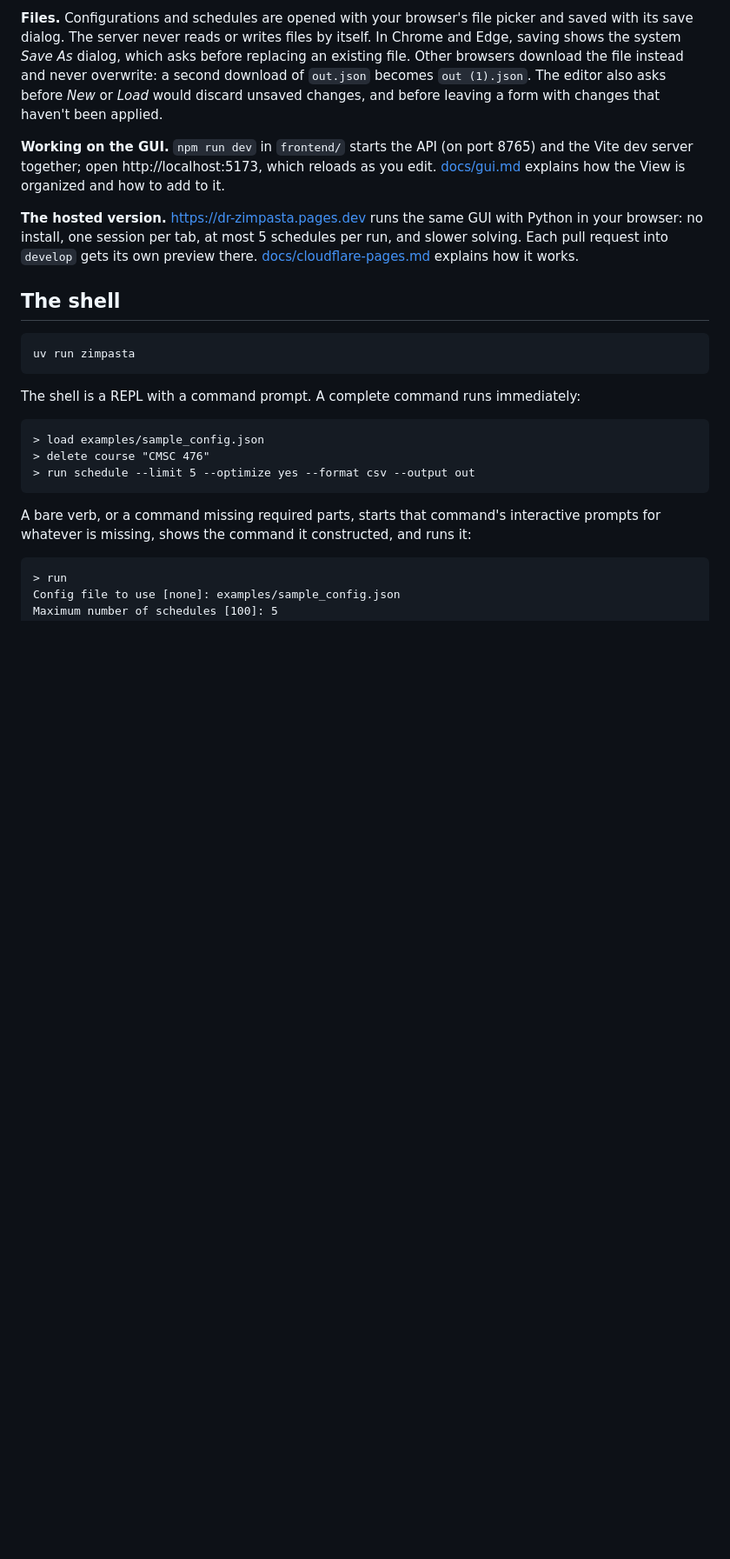
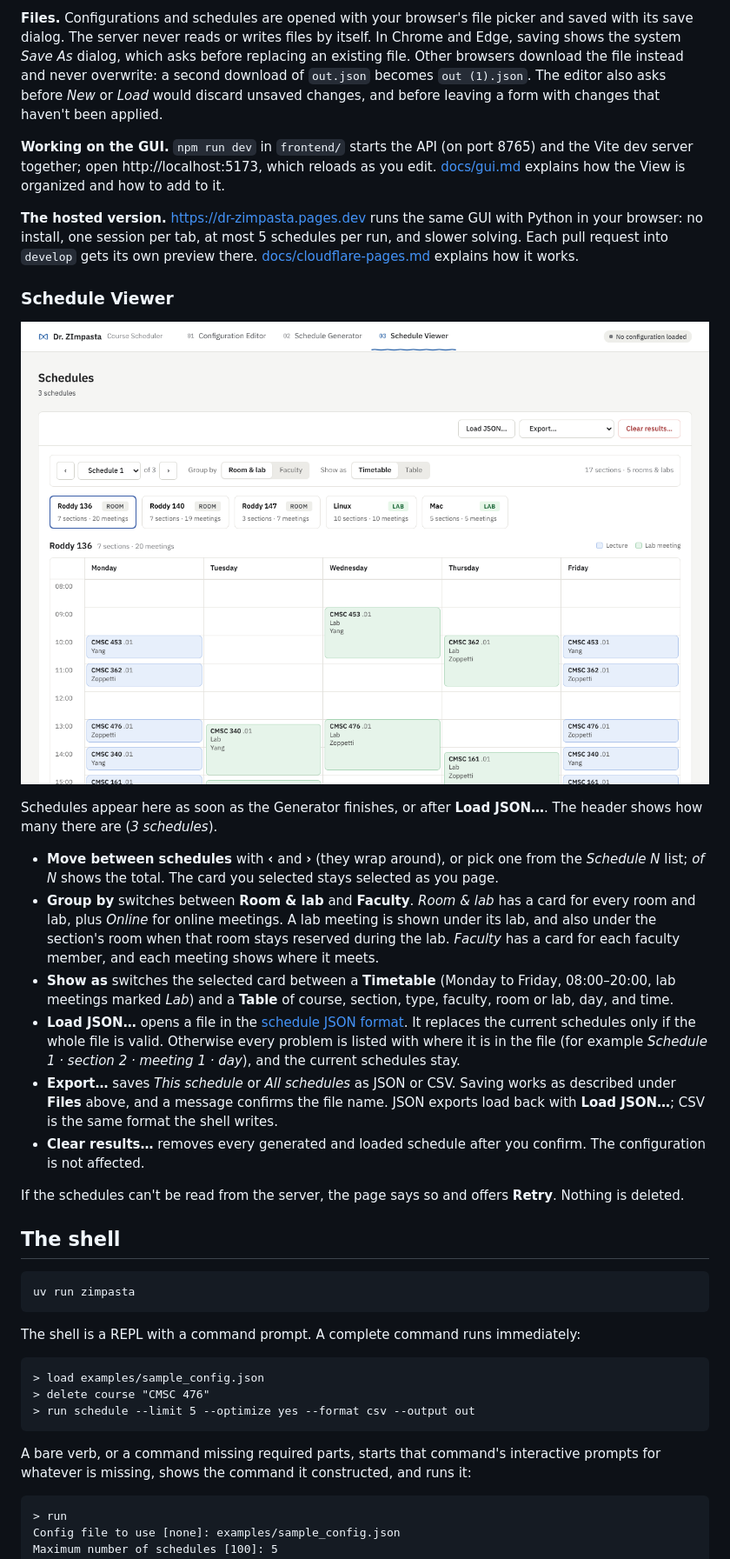
Before and after one commit to mucsci-students/2026fa-420-Dr-Z-Impasta, a Markdown page: README.md, the part around one of its changes. Shown at 87% size. Rendered like a GitHub page; pictures changed too: docs/screenshots/schedule-viewer.png (added); blank space fills up the shorter version.

Commit message:
docs: add a Schedule Viewer guide with a screenshot
The README described the other GUI modes but not the Schedule Viewer.
It now has a "Schedule Viewer" section under "The GUI", with a
screenshot of the weekly timetable grouped by room and lab. The section
covers moving between schedules, grouping by room and lab or by
faculty, the timetable and table views, Load JSON and how it reports
problems, Export, Clear results, and the Retry state.

Known limitations now notes that the timetable only covers 08:00–20:00,
and that the Table view lists the meetings it leaves out.

Co-Authored-By: Claude Opus 5.5 <noreply@anthropic.com>

```diff
--- a/README.md
+++ b/README.md
@@ -60,6 +60,36 @@ Vite dev server together; open http://localhost:5173, which reloads as you edit.
 your browser: no install, one session per tab, at most 5 schedules per run, and slower
 solving. Each pull request into `develop` gets its own preview there.
 [docs/cloudflare-pages.md](docs/cloudflare-pages.md) explains how it works.
+
+### Schedule Viewer
+
+![The Schedule Viewer showing schedule 1 of 3 by room and lab, as a weekly timetable](docs/screenshots/schedule-viewer.png)
+
+Schedules appear here as soon as the Generator finishes, or after **Load JSON…**. The
+header shows how many there are (*3 schedules*).
+
+- **Move between schedules** with **‹** and **›** (they wrap around), or pick one from the
+  *Schedule N* list; *of N* shows the total. The card you selected stays selected as you
+  page.
+- **Group by** switches between **Room & lab** and **Faculty**. *Room & lab* has a card for
+  every room and lab, plus *Online* for online meetings. A lab meeting is shown under its
+  lab, and also under the section's room when that room stays reserved during the lab.
+  *Faculty* has a card for each faculty member, and each meeting shows where it meets.
+- **Show as** switches the selected card between a **Timetable** (Monday to Friday,
+  08:00–20:00, lab meetings marked *Lab*) and a **Table** of course, section, type,
+  faculty, room or lab, day, and time.
+- **Load JSON…** opens a file in the [schedule JSON format](#schedule-json-format). It
+  replaces the current schedules only if the whole file is valid. Otherwise every problem
+  is listed with where it is in the file (for example *Schedule 1 · section 2 · meeting 1 ·
+  day*), and the current schedules stay.
+- **Export…** saves *This schedule* or *All schedules* as JSON or CSV. Saving works as
+  described under **Files** above, and a message confirms the file name. JSON exports load
+  back with **Load JSON…**; CSV is the same format the shell writes.
+- **Clear results…** removes every generated and loaded schedule after you confirm. The
+  configuration is not affected.
+
+If the schedules can't be read from the server, the page says so and offers **Retry**.
+Nothing is deleted.
 
 ## The shell
 
```
Also changed, not shown: other parts of README.md (+2 -0 lines).
